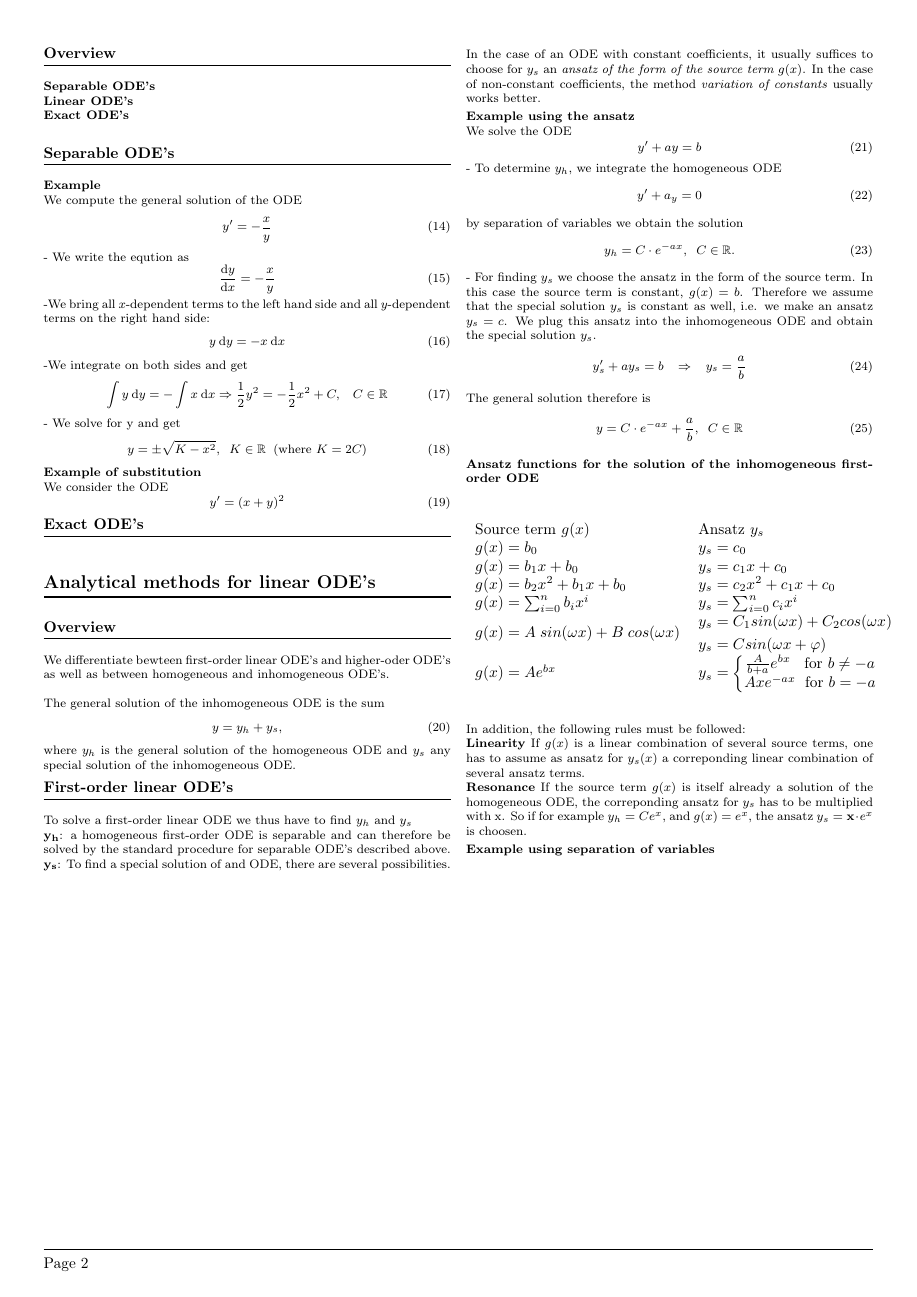
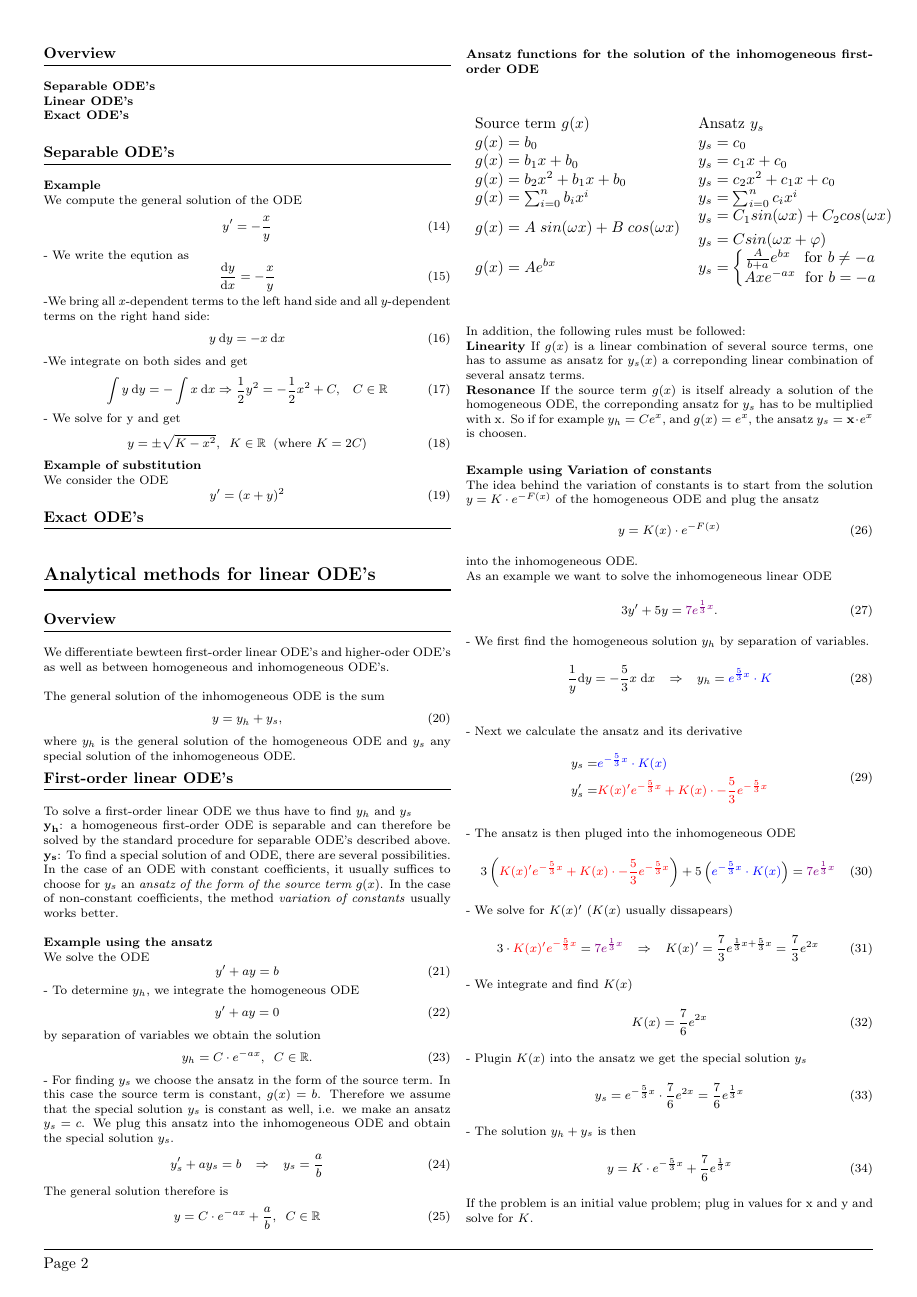
Before and after one commit to AndreGutCrinity/OrdDiff-Zusammenfassung, a LaTeX document (main.tex, which reads 2_2_analytical_methods_for_linear.tex): page 2 of 2 before the commit and page 2 of 3 after it. Compiled offline with pdfLaTeX.

Commit message:
Commit before lunch:)

```diff
--- a/2_2_analytical_methods_for_linear.tex
+++ b/2_2_analytical_methods_for_linear.tex
@@ -24,7 +25,7 @@ We solve the ODE
 \end{equation}
 - To determine $y_h$, we integrate the homogeneous ODE
 \begin{equation}
-  y' + a_y = 0
+  y' + ay = 0
 \end{equation}
 by separation of variables we obtain the solution
 \begin{equation}
@@ -61,6 +62,55 @@ The general solution therefore is
 \end{table}
 In addition, the following rules must be followed:\\
 \textbf{Linearity} If $g(x)$ is a linear combination of several source terms, one has to assume as ansatz for $y_s(x)$ a correponding linear combination of several ansatz terms.\\
-\textbf{Resonance} If the source term $g(x)$ is itself already a solution of the homogeneous ODE, the correponding ansatz for $y_s$ has to be multiplied with x. So if for example $y_h = Ce^x$, and $g(x) = e^x$, the ansatz $y_s = \mathbf{x} \cdot e^x$ is choosen.
+\textbf{Resonance} If the source term $g(x)$ is itself already a solution of the homogeneous ODE, the correponding ansatz for $y_s$ has to be multiplied with x. So if for example $y_h = Ce^x$, and $g(x) = e^x$, the ansatz $y_s = \mathbf{x} \cdot e^x$ is choosen.\\
 
-\textbf{Example using separation of variables}\\
+\textbf{Example using Variation of constants}\\
+The idea behind the variation of constants is to start from the solution $y = K \cdot e^{-F(x)}$ of the homogeneous ODE and plug the ansatz
+\begin{equation}
+  y = K(x) \cdot e^{-F(x)}
+\end{equation}
+into the inhomogeneous ODE.\\
+As an example we want to solve the inhomogeneous linear ODE
+\begin{equation}
+  3y' + 5y = \color{violet} 7e^{\frac{1}{3}x} \color{black}.
+\end{equation}
+- We first find the homogeneous solution $y_h$ by separation of variables.
+\begin{equation}
+  \frac{1}{y}\textup{d}y = -\frac{5}{3}x \; \textup{d}x
+  \;\;\; \Rightarrow \;\;\;
+  y_h = \color{blue} e^{\frac{5}{3}x} \cdot K \color{black}
+\end{equation}
+
+- Next we calculate the ansatz and its derivative
+\begin{equation}
+  \begin{split}
+      y_s =& \color{blue} e^{-\frac{5}{3}x} \cdot K(x) \color{black}\\
+      y_s' =& \color{red} K(x)' e^{-\frac{5}{3}x} + K(x) \cdot -\frac{5}{3} e^{-\frac{5}{3}x} \color{black}
+  \end{split}
+\end{equation}
+
+- The ansatz is then pluged into the inhomogeneous ODE
+\begin{equation}
+  3\left(\color{red} K(x)' e^{-\frac{5}{3}x} + K(x) \cdot -\frac{5}{3} e^{-\frac{5}{3}x} \color{black}\right) +
+  5\left(\color{blue} e^{-\frac{5}{3}x}\cdot K(x) \color{black}\right) =
+  \color{violet} 7e^{\frac{1}{3}x} \color{black}
+\end{equation}
+- We solve for $K(x)'$ ($K(x)$ usually dissapears)
+\begin{equation}
+  3 \cdot \color{red} K(x)' e^{-\frac{5}{3}x} \color{black} = \color{violet} 7e^{\frac{1}{3}x} \color{black}
+  \;\;\;\Rightarrow \;\;\;
+  K(x)' = \frac{7}{3}e^{\frac{1}{3}x + \frac{5}{3}x} = \frac{7}{3}e^{2x}
+\end{equation}
+- We integrate and find $K(x)$
+\begin{equation}
+  K(x) = \frac{7}{6}e^{2x}
+\end{equation}
+- Plugin $K(x)$ into the ansatz we get the special solution $y_s$
+\begin{equation}
+  y_s = e^{-\frac{5}{3}x} \cdot \frac{7}{6}e^{2x} = \frac{7}{6}e^{\frac{1}{3}x}
+\end{equation}
+- The solution $y_h + y_s$ is then
+\begin{equation}
+  y = K \cdot e^{-\frac{5}{3}x} + \frac{7}{6}e^{\frac{1}{3}x}
+\end{equation}
+If the problem is an initial value problem; plug in values for x and y and solve for $K$.
@@ -66,0 +159 @@ In addition, the following rules must be followed:\\
+are m linearly independent solutions.\\
```
Also changed, not shown: main.pdf, 2_2_analytical_methods_for_linear.tex (59 more changed lines), 5 other files.
